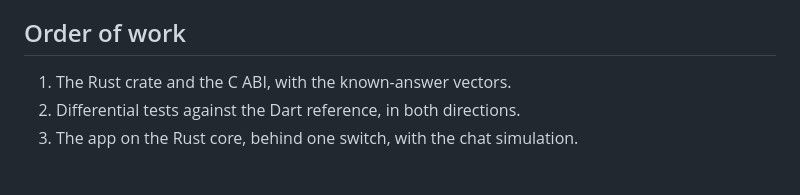
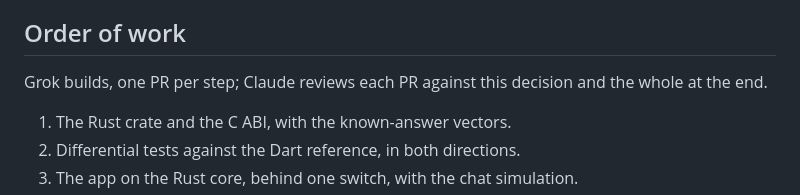
Before and after one commit to fireplacechat/mobile, a Markdown page: docs/decisions/0035-crypto-core-and-ios-extension.md, the part around the change. Drawn GitHub-style; blank space fills up the shorter version.

Commit message:
0035: Grok builds, Claude reviews

```diff
--- a/docs/decisions/0035-crypto-core-and-ios-extension.md
+++ b/docs/decisions/0035-crypto-core-and-ios-extension.md
@@ -99,6 +99,9 @@ New dependencies always need the owner's approval:
 
 ## Order of work
 
+Grok builds, one PR per step; Claude reviews each PR against this decision
+and the whole at the end.
+
 1. The Rust crate and the C ABI, with the known-answer vectors.
 2. Differential tests against the Dart reference, in both directions.
 3. The app on the Rust core, behind one switch, with the chat simulation.
```
